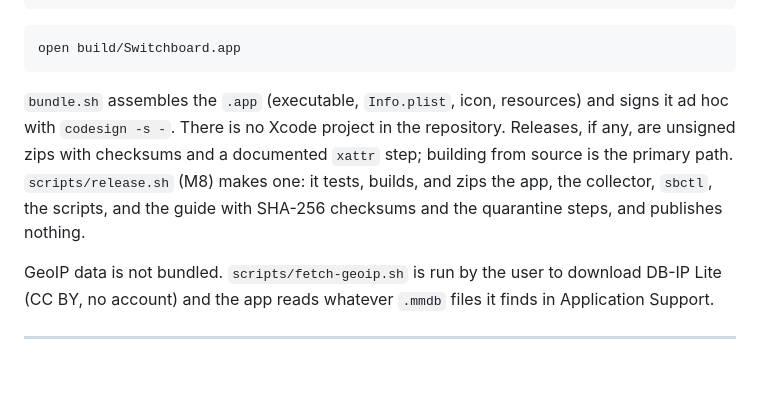
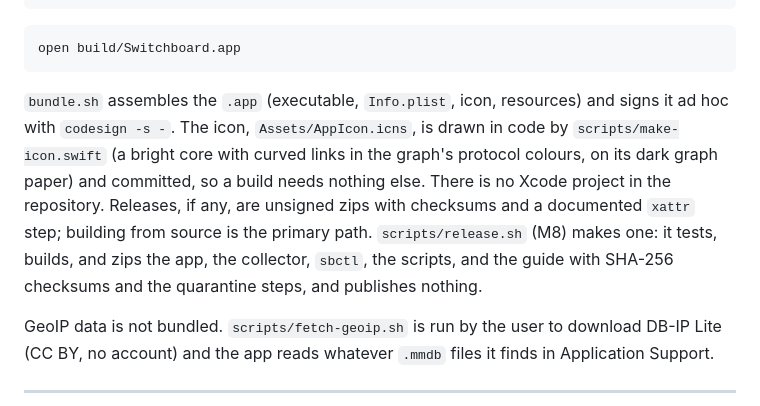
Before and after one commit to robert-mcdermott/switchboard, a Markdown page: docs/SPEC.md, the part around the change. Drawn GitHub-style; blank space fills up the shorter version.

````diff
--- a/docs/SPEC.md
+++ b/docs/SPEC.md
@@ -499,7 +499,7 @@ scripts/bundle.sh
 open build/Switchboard.app
 ```
 
-`bundle.sh` assembles the `.app` (executable, `Info.plist`, icon, resources) and signs it ad hoc with `codesign -s -`. There is no Xcode project in the repository. Releases, if any, are unsigned zips with checksums and a documented `xattr` step; building from source is the primary path. `scripts/release.sh` (M8) makes one: it tests, builds, and zips the app, the collector, `sbctl`, the scripts, and the guide with SHA-256 checksums and the quarantine steps, and publishes nothing.
+`bundle.sh` assembles the `.app` (executable, `Info.plist`, icon, resources) and signs it ad hoc with `codesign -s -`. The icon, `Assets/AppIcon.icns`, is drawn in code by `scripts/make-icon.swift` (a bright core with curved links in the graph's protocol colours, on its dark graph paper) and committed, so a build needs nothing else. There is no Xcode project in the repository. Releases, if any, are unsigned zips with checksums and a documented `xattr` step; building from source is the primary path. `scripts/release.sh` (M8) makes one: it tests, builds, and zips the app, the collector, `sbctl`, the scripts, and the guide with SHA-256 checksums and the quarantine steps, and publishes nothing.
 
 GeoIP data is not bundled. `scripts/fetch-geoip.sh` is run by the user to download DB-IP Lite (CC BY, no account) and the app reads whatever `.mmdb` files it finds in Application Support.
 
````
Also changed, not shown: README.md (+3 -1 lines), docs/icon.png (added), 3 other files.
